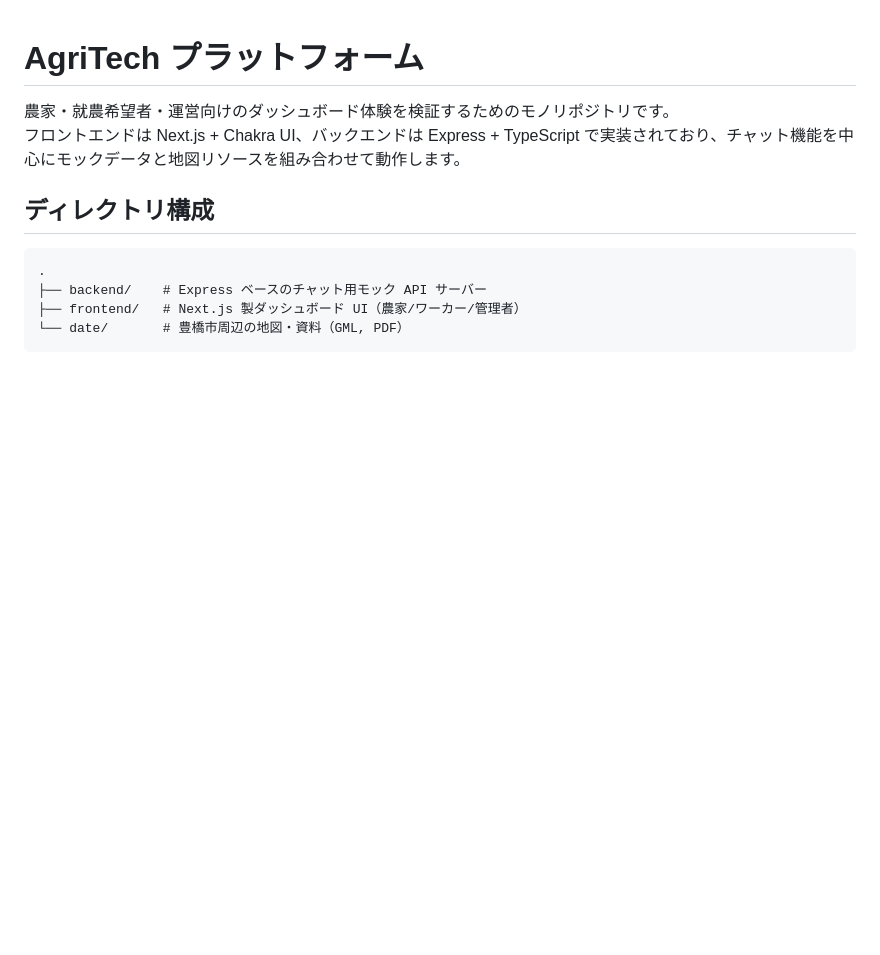
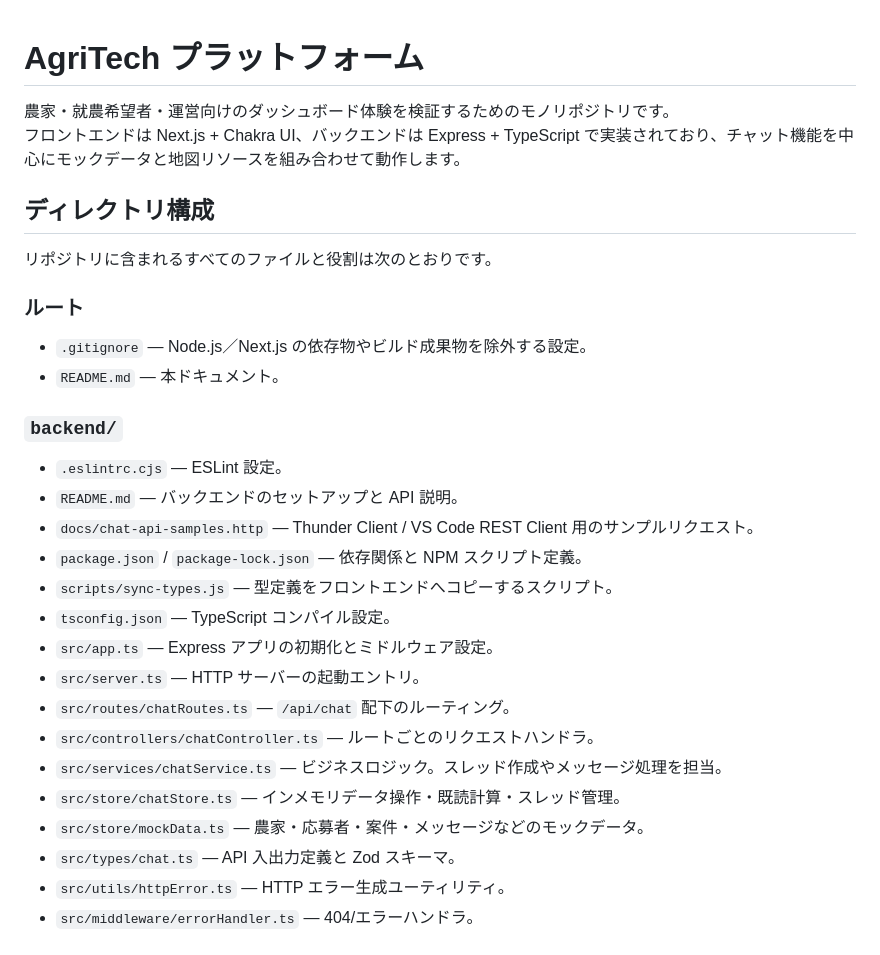
Before and after one commit to 32Lwk/AgriTech, a Markdown page: README.md, the part around one of its changes. Drawn GitHub-style; blank space fills up the shorter version.

````diff
--- a/README.md
+++ b/README.md
@@ -4,10 +4,27 @@
 フロントエンドは Next.js + Chakra UI、バックエンドは Express + TypeScript で実装されており、チャット機能を中心にモックデータと地図リソースを組み合わせて動作します。
 
 ## ディレクトリ構成
+リポジトリに含まれるすべてのファイルと役割は次のとおりです。
 
-```text
-.
-├── backend/    # Express ベースのチャット用モック API サーバー
-├── frontend/   # Next.js 製ダッシュボード UI（農家/ワーカー/管理者）
-└── date/       # 豊橋市周辺の地図・資料（GML, PDF）
-```
+### ルート
+- `.gitignore` — Node.js／Next.js の依存物やビルド成果物を除外する設定。
+- `README.md` — 本ドキュメント。
+
+### `backend/`
+- `.eslintrc.cjs` — ESLint 設定。
+- `README.md` — バックエンドのセットアップと API 説明。
+- `docs/chat-api-samples.http` — Thunder Client / VS Code REST Client 用のサンプルリクエスト。
+- `package.json` / `package-lock.json` — 依存関係と NPM スクリプト定義。
+- `scripts/sync-types.js` — 型定義をフロントエンドへコピーするスクリプト。
+- `tsconfig.json` — TypeScript コンパイル設定。
+- `src/app.ts` — Express アプリの初期化とミドルウェア設定。
+- `src/server.ts` — HTTP サーバーの起動エントリ。
+- `src/routes/chatRoutes.ts` — `/api/chat` 配下のルーティング。
+- `src/controllers/chatController.ts` — ルートごとのリクエストハンドラ。
+- `src/services/chatService.ts` — ビジネスロジック。スレッド作成やメッセージ処理を担当。
+- `src/store/chatStore.ts` — インメモリデータ操作・既読計算・スレッド管理。
+- `src/store/mockData.ts` — 農家・応募者・案件・メッセージなどのモックデータ。
+- `src/types/chat.ts` — API 入出力定義と Zod スキーマ。
+- `src/utils/httpError.ts` — HTTP エラー生成ユーティリティ。
+- `src/middleware/errorHandler.ts` — 404/エラーハンドラ。
+
````
Also changed, not shown: other parts of README.md (+58 -0 lines).
